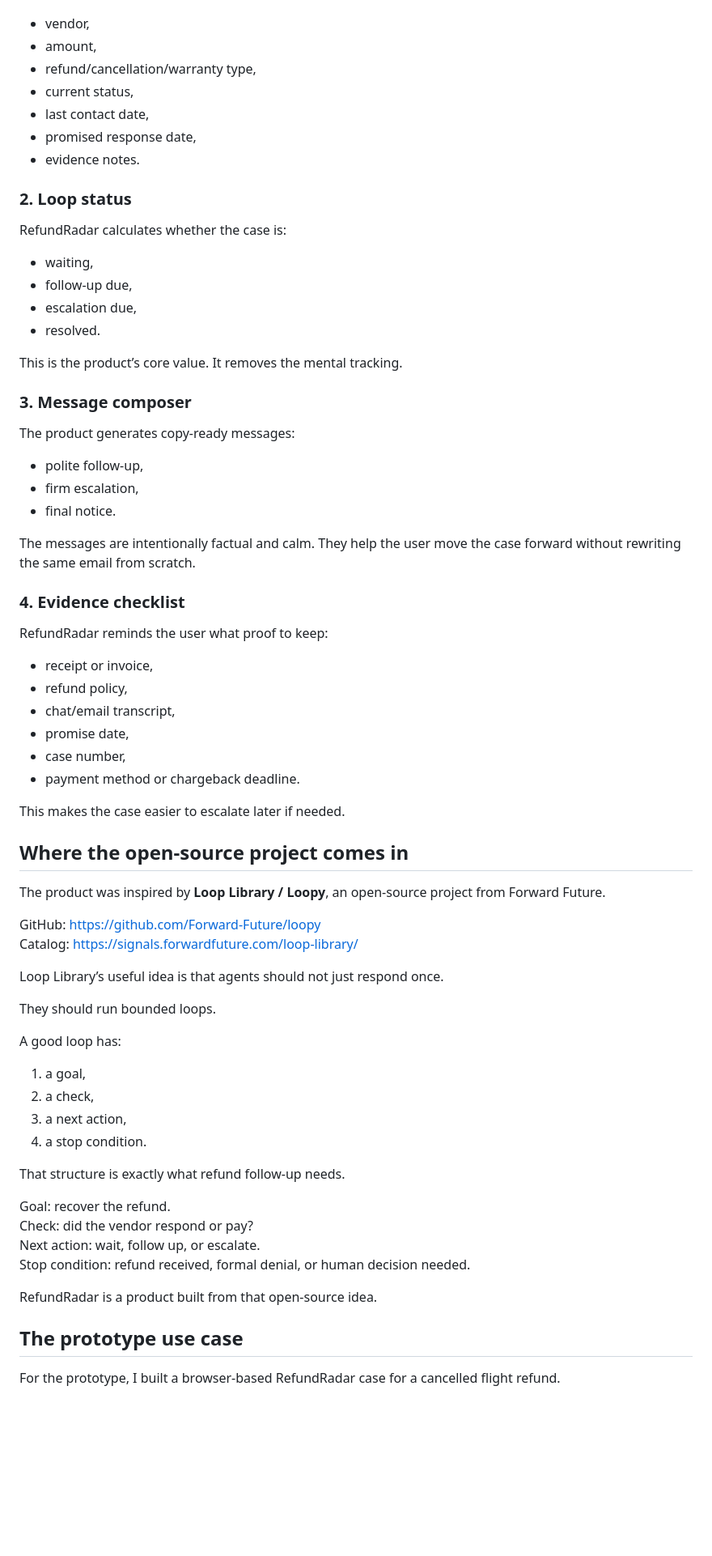
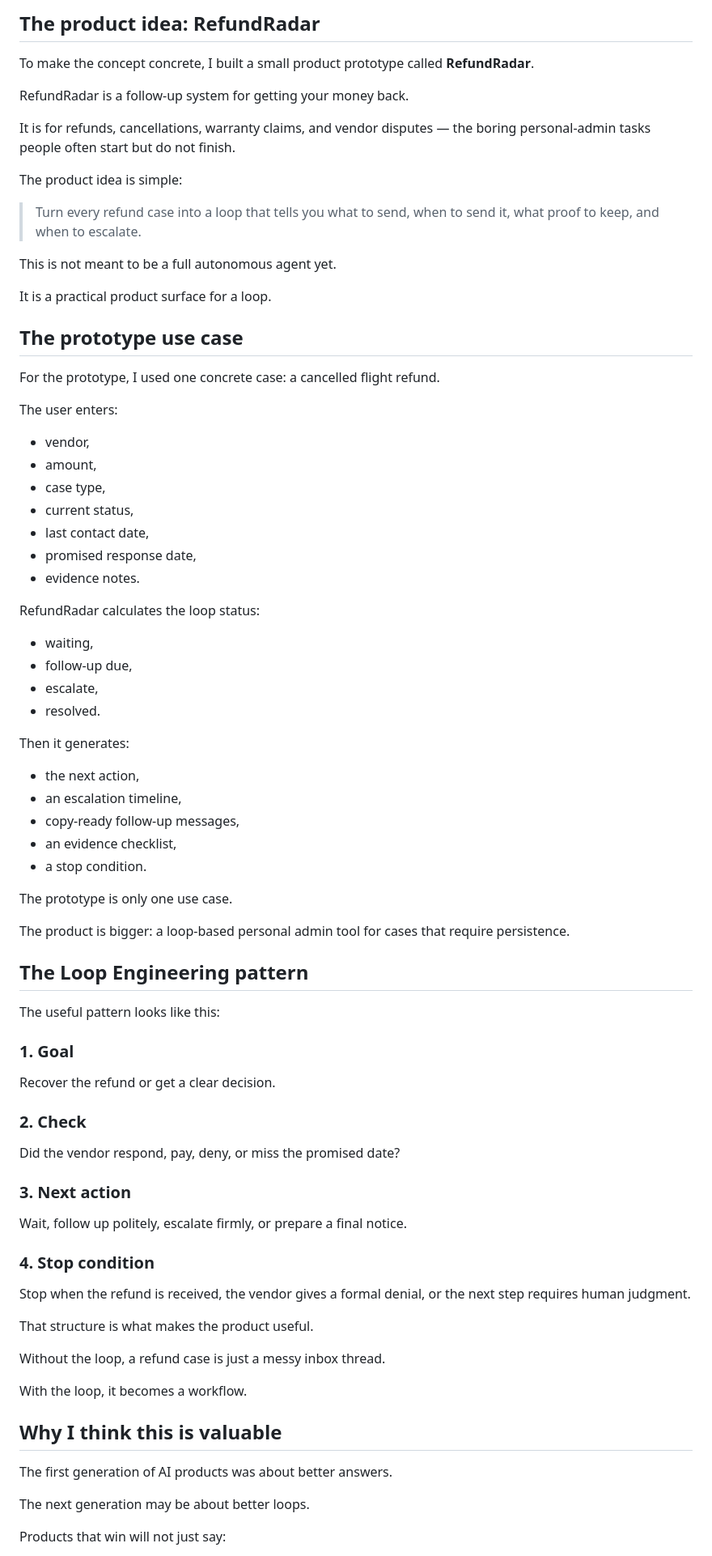
Before and after one commit to PromptToProductLabs/refundradar, a Markdown page: docs/newsletter.md, the part around one of its changes. Shown at 81% size. Rendered like a GitHub page; blank space fills up the shorter version.

```diff
--- a/docs/newsletter.md
+++ b/docs/newsletter.md
@@ -57,74 +83,83 @@ You capture the basic facts:
+## The product idea: RefundRadar
+
+To make the concept concrete, I built a small product prototype called **RefundRadar**.
+
+RefundRadar is a follow-up system for getting your money back.
+
+It is for refunds, cancellations, warranty claims, and vendor disputes — the boring personal-admin tasks people often start but do not finish.
+
+The product idea is simple:
+
+> Turn every refund case into a loop that tells you what to send, when to send it, what proof to keep, and when to escalate.
+
+This is not meant to be a full autonomous agent yet.
+
+It is a practical product surface for a loop.
+
+## The prototype use case
+
+For the prototype, I used one concrete case: a cancelled flight refund.
+
+The user enters:
 
 - vendor,
 - amount,
-- refund/cancellation/warranty type,
+- case type,
 - current status,
 - last contact date,
 - promised response date,
 - evidence notes.
 
-### 2. Loop status
-
-RefundRadar calculates whether the case is:
+RefundRadar calculates the loop status:
 
 - waiting,
 - follow-up due,
-- escalation due,
+- escalate,
 - resolved.
 
-This is the product’s core value. It removes the mental tracking.
+Then it generates:
 
-### 3. Message composer
+- the next action,
+- an escalation timeline,
+- copy-ready follow-up messages,
+- an evidence checklist,
+- a stop condition.
 
-The product generates copy-ready messages:
+The prototype is only one use case.
 
-- polite follow-up,
-- firm escalation,
-- final notice.
+The product is bigger: a loop-based personal admin tool for cases that require persistence.
 
-The messages are intentionally factual and calm. They help the user move the case forward without rewriting the same email from scratch.
+## The Loop Engineering pattern
 
-### 4. Evidence checklist
+The useful pattern looks like this:
 
-RefundRadar reminds the user what proof to keep:
+### 1. Goal
 
-- receipt or invoice,
-- refund policy,
-- chat/email transcript,
-- promise date,
-- case number,
-- payment method or chargeback deadline.
+Recover the refund or get a clear decision.
 
-This makes the case easier to escalate later if needed.
+### 2. Check
 
-## Where the open-source project comes in
+Did the vendor respond, pay, deny, or miss the promised date?
 
-The product was inspired by **Loop Library / Loopy**, an open-source project from Forward Future.
+### 3. Next action
 
-GitHub: https://github.com/Forward-Future/loopy
-Catalog: https://signals.forwardfuture.com/loop-library/
+Wait, follow up politely, escalate firmly, or prepare a final notice.
 
-Loop Library’s useful idea is that agents should not just respond once.
+### 4. Stop condition
 
-They should run bounded loops.
+Stop when the refund is received, the vendor gives a formal denial, or the next step requires human judgment.
 
-A good loop has:
+That structure is what makes the product useful.
 
-1. a goal,
-2. a check,
-3. a next action,
-4. a stop condition.
+Without the loop, a refund case is just a messy inbox thread.
 
-That structure is exactly what refund follow-up needs.
+With the loop, it becomes a workflow.
 
-Goal: recover the refund.
-Check: did the vendor respond or pay?
-Next action: wait, follow up, or escalate.
-Stop condition: refund received, formal denial, or human decision needed.
+## Why I think this is valuable
 
-RefundRadar is a product built from that open-source idea.
+The first generation of AI products was about better answers.
 
-## The prototype use case
+The next generation may be about better loops.
 
-For the prototype, I built a browser-based RefundRadar case for a cancelled flight refund.
+Products that win will not just say:
 
```
Also changed, not shown: other parts of docs/newsletter.md (+74 -68 lines).
